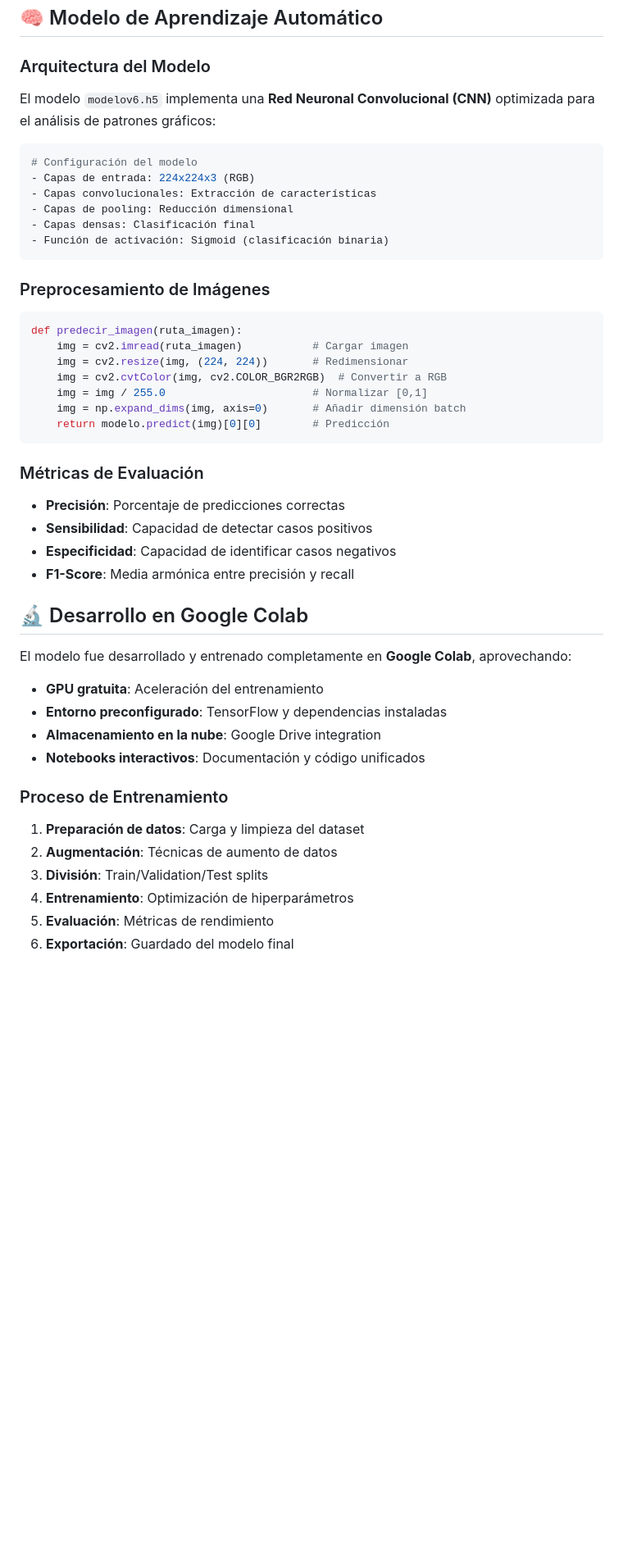
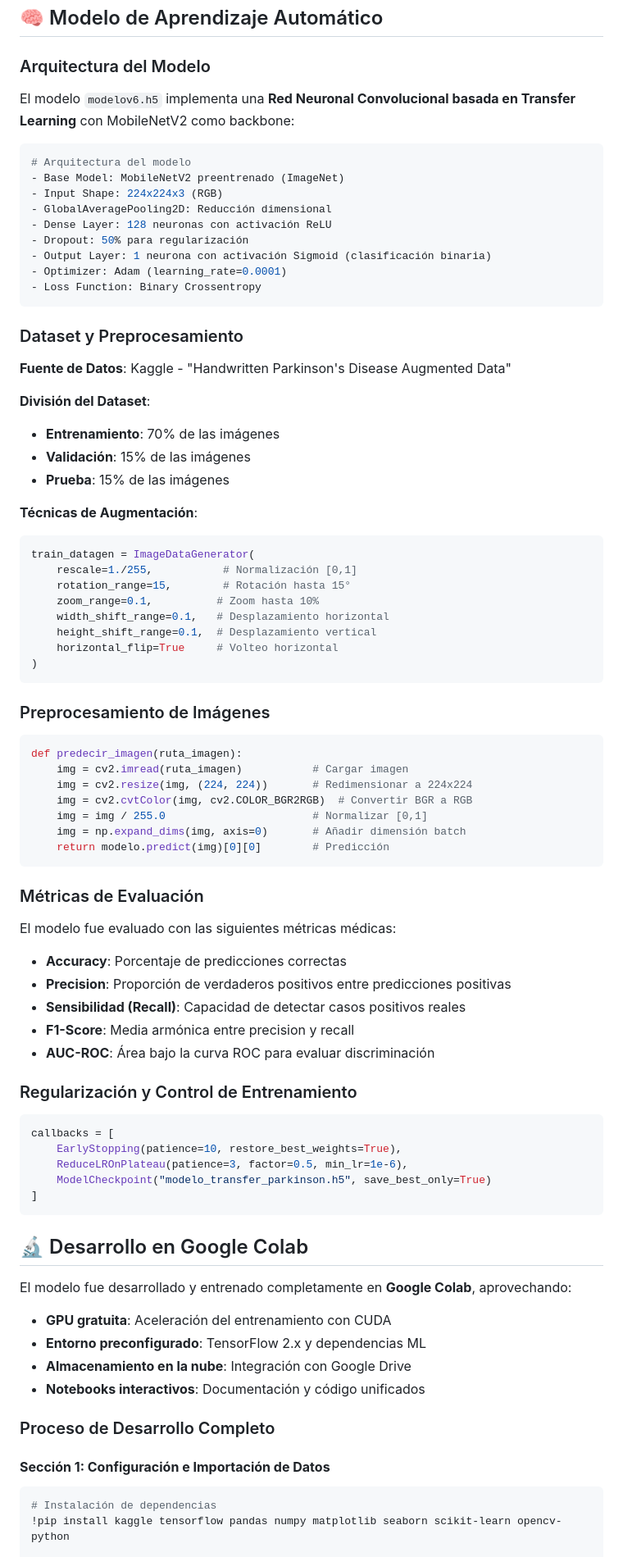
Before and after one commit to picantitoDev/ai, a Markdown page: README.md, the part around the change printed below. Shown: that part at 82% size. GitHub-like rendering; blank space fills up the shorter version.

````diff
--- a/README.md
+++ b/README.md
@@ -188,15 +188,39 @@ Interfaz de usuario con:
 
 ### Arquitectura del Modelo
 
-El modelo `modelov6.h5` implementa una **Red Neuronal Convolucional (CNN)** optimizada para el análisis de patrones gráficos:
+El modelo `modelov6.h5` implementa una **Red Neuronal Convolucional basada en Transfer Learning** con MobileNetV2 como backbone:
 
 ```python
-# Configuración del modelo
-- Capas de entrada: 224x224x3 (RGB)
-- Capas convolucionales: Extracción de características
-- Capas de pooling: Reducción dimensional
-- Capas densas: Clasificación final
-- Función de activación: Sigmoid (clasificación binaria)
+# Arquitectura del modelo
+- Base Model: MobileNetV2 preentrenado (ImageNet)
+- Input Shape: 224x224x3 (RGB)
+- GlobalAveragePooling2D: Reducción dimensional
+- Dense Layer: 128 neuronas con activación ReLU
+- Dropout: 50% para regularización
+- Output Layer: 1 neurona con activación Sigmoid (clasificación binaria)
+- Optimizer: Adam (learning_rate=0.0001)
+- Loss Function: Binary Crossentropy
+```
+
+### Dataset y Preprocesamiento
+
+**Fuente de Datos**: Kaggle - "Handwritten Parkinson's Disease Augmented Data"
+
+**División del Dataset**:
+- **Entrenamiento**: 70% de las imágenes
+- **Validación**: 15% de las imágenes
+- **Prueba**: 15% de las imágenes
+
+**Técnicas de Augmentación**:
+```python
+train_datagen = ImageDataGenerator(
+    rescale=1./255,           # Normalización [0,1]
+    rotation_range=15,        # Rotación hasta 15°
+    zoom_range=0.1,          # Zoom hasta 10%
+    width_shift_range=0.1,   # Desplazamiento horizontal
+    height_shift_range=0.1,  # Desplazamiento vertical
+    horizontal_flip=True     # Volteo horizontal
+)
 ```
 
 ### Preprocesamiento de Imágenes
@@ -204,8 +228,8 @@ El modelo `modelov6.h5` implementa una **Red Neuronal Convolucional (CNN)** opti
 ```python
 def predecir_imagen(ruta_imagen):
     img = cv2.imread(ruta_imagen)           # Cargar imagen
-    img = cv2.resize(img, (224, 224))       # Redimensionar
-    img = cv2.cvtColor(img, cv2.COLOR_BGR2RGB)  # Convertir a RGB
+    img = cv2.resize(img, (224, 224))       # Redimensionar a 224x224
+    img = cv2.cvtColor(img, cv2.COLOR_BGR2RGB)  # Convertir BGR a RGB
     img = img / 255.0                       # Normalizar [0,1]
     img = np.expand_dims(img, axis=0)       # Añadir dimensión batch
     return modelo.predict(img)[0][0]        # Predicción
@@ -213,26 +237,37 @@ def predecir_imagen(ruta_imagen):
 
 ### Métricas de Evaluación
 
-- **Precisión**: Porcentaje de predicciones correctas
-- **Sensibilidad**: Capacidad de detectar casos positivos
-- **Especificidad**: Capacidad de identificar casos negativos
-- **F1-Score**: Media armónica entre precisión y recall
+El modelo fue evaluado con las siguientes métricas médicas:
+
+- **Accuracy**: Porcentaje de predicciones correctas
+- **Precision**: Proporción de verdaderos positivos entre predicciones positivas
+- **Sensibilidad (Recall)**: Capacidad de detectar casos positivos reales
+- **F1-Score**: Media armónica entre precision y recall
+- **AUC-ROC**: Área bajo la curva ROC para evaluar discriminación
+
+### Regularización y Control de Entrenamiento
+
+```python
+callbacks = [
+    EarlyStopping(patience=10, restore_best_weights=True),
+    ReduceLROnPlateau(patience=3, factor=0.5, min_lr=1e-6),
+    ModelCheckpoint("modelo_transfer_parkinson.h5", save_best_only=True)
+]
+```
 
 ## 🔬 Desarrollo en Google Colab
 
 El modelo fue desarrollado y entrenado completamente en **Google Colab**, aprovechando:
 
-- **GPU gratuita**: Aceleración del entrenamiento
-- **Entorno preconfigurado**: TensorFlow y dependencias instaladas
-- **Almacenamiento en la nube**: Google Drive integration
+- **GPU gratuita**: Aceleración del entrenamiento con CUDA
+- **Entorno preconfigurado**: TensorFlow 2.x y dependencias ML
+- **Almacenamiento en la nube**: Integración con Google Drive
 - **Notebooks interactivos**: Documentación y código unificados
 
-### Proceso de Entrenamiento
+### Proceso de Desarrollo Completo
 
-1. **Preparación de datos**: Carga y limpieza del dataset
-2. **Augmentación**: Técnicas de aumento de datos
-3. **División**: Train/Validation/Test splits
-4. **Entrenamiento**: Optimización de hiperparámetros
-5. **Evaluación**: Métricas de rendimiento
-6. **Exportación**: Guardado del modelo final
+#### **Sección 1: Configuración e Importación de Datos**
+```python
+# Instalación de dependencias
+!pip install kaggle tensorflow pandas numpy matplotlib seaborn scikit-learn opencv-python
 
````
Also changed, not shown: other parts of README.md (+149 -25 lines).
